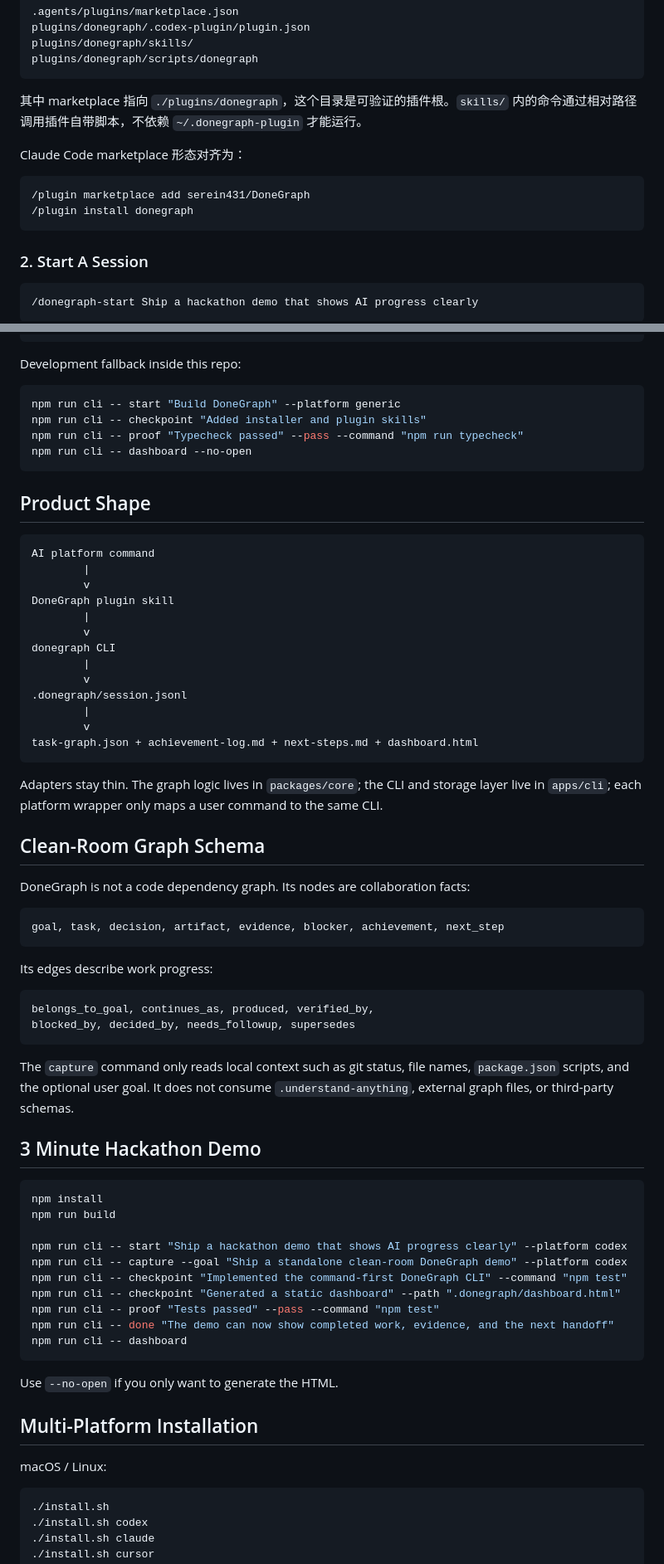
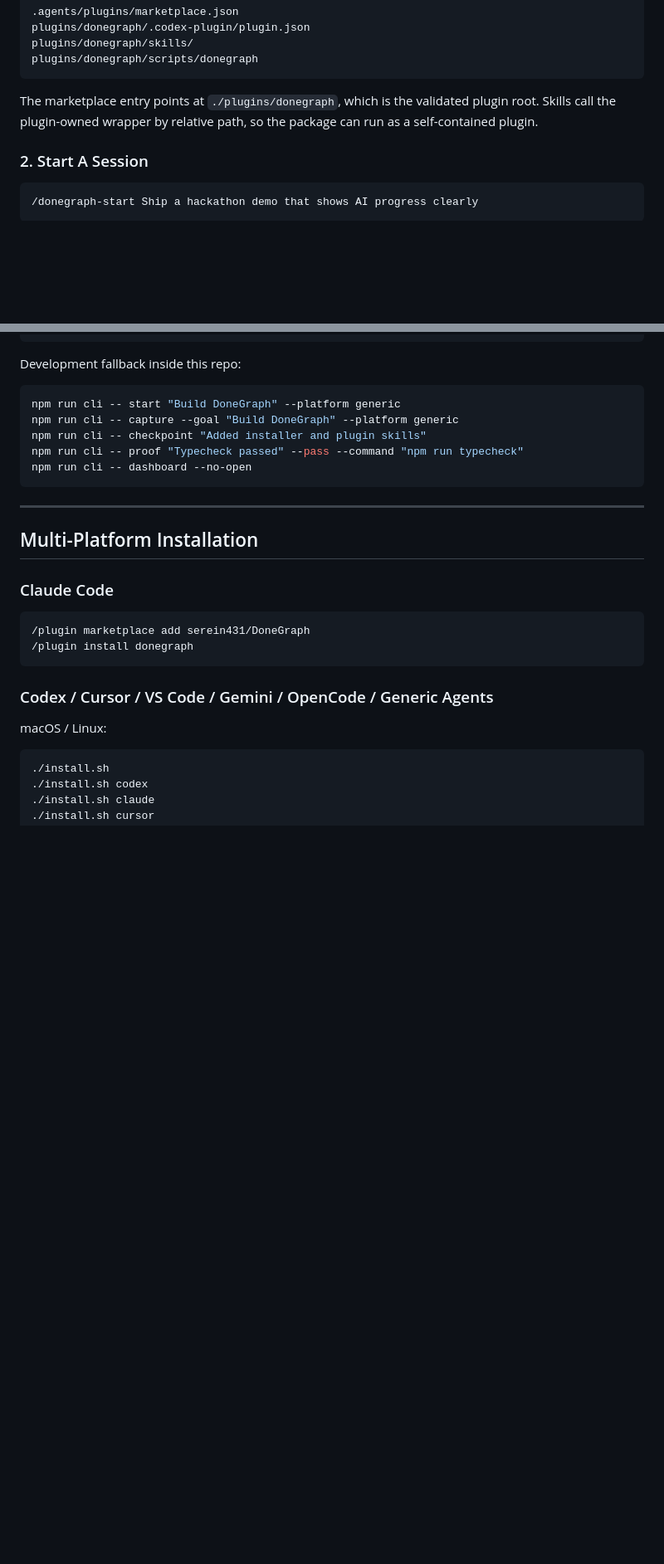
Before and after one commit to serein431/DoneGraph, a Markdown page: README.md, 2 parts joined by grey strips. Shown at 83% size. Drawn GitHub-style; blank space fills up the shorter version.

````diff
--- a/README.md
+++ b/README.md
@@ -37,14 +75,7 @@ plugins/donegraph/skills/
 plugins/donegraph/scripts/donegraph
 ```
 
-其中 marketplace 指向 `./plugins/donegraph`，这个目录是可验证的插件根。`skills/` 内的命令通过相对路径调用插件自带脚本，不依赖 `~/.donegraph-plugin` 才能运行。
-
-Claude Code marketplace 形态对齐为：
-
-```bash
-/plugin marketplace add serein431/DoneGraph
-/plugin install donegraph
-```
+The marketplace entry points at `./plugins/donegraph`, which is the validated plugin root. Skills call the plugin-owned wrapper by relative path, so the package can run as a self-contained plugin.
 
 ### 2. Start A Session
 
@@ -111,66 +144,24 @@ Development fallback inside this repo:
 
 ```bash
 npm run cli -- start "Build DoneGraph" --platform generic
+npm run cli -- capture --goal "Build DoneGraph" --platform generic
 npm run cli -- checkpoint "Added installer and plugin skills"
 npm run cli -- proof "Typecheck passed" --pass --command "npm run typecheck"
 npm run cli -- dashboard --no-open
 ```
 
-## Product Shape
+---
 
-```text
-AI platform command
-        |
-        v
-DoneGraph plugin skill
-        |
-        v
-donegraph CLI
-        |
-        v
-.donegraph/session.jsonl
-        |
-        v
-task-graph.json + achievement-log.md + next-steps.md + dashboard.html
+## Multi-Platform Installation
+
+### Claude Code
+
+```bash
+/plugin marketplace add serein431/DoneGraph
+/plugin install donegraph
 ```
 
-Adapters stay thin. The graph logic lives in `packages/core`; the CLI and storage layer live in `apps/cli`; each platform wrapper only maps a user command to the same CLI.
-
-## Clean-Room Graph Schema
-
-DoneGraph is not a code dependency graph. Its nodes are collaboration facts:
-
-```text
-goal, task, decision, artifact, evidence, blocker, achievement, next_step
-```
-
-Its edges describe work progress:
-
-```text
-belongs_to_goal, continues_as, produced, verified_by,
-blocked_by, decided_by, needs_followup, supersedes
-```
-
-The `capture` command only reads local context such as git status, file names, `package.json` scripts, and the optional user goal. It does not consume `.understand-anything`, external graph files, or third-party schemas.
-
-## 3 Minute Hackathon Demo
-
-```bash
-npm install
-npm run build
-
-npm run cli -- start "Ship a hackathon demo that shows AI progress clearly" --platform codex
-npm run cli -- capture --goal "Ship a standalone clean-room DoneGraph demo" --platform codex
-npm run cli -- checkpoint "Implemented the command-first DoneGraph CLI" --command "npm test"
-npm run cli -- checkpoint "Generated a static dashboard" --path ".donegraph/dashboard.html"
-npm run cli -- proof "Tests passed" --pass --command "npm test"
-npm run cli -- done "The demo can now show completed work, evidence, and the next handoff"
-npm run cli -- dashboard
-```
-
-Use `--no-open` if you only want to generate the HTML.
-
-## Multi-Platform Installation
+### Codex / Cursor / VS Code / Gemini / OpenCode / Generic Agents
 
 macOS / Linux:
 
````
Also changed, not shown: other parts of README.md (+130 -15 lines), READMEs/README.zh-CN.md (added, +277 -0 lines).
